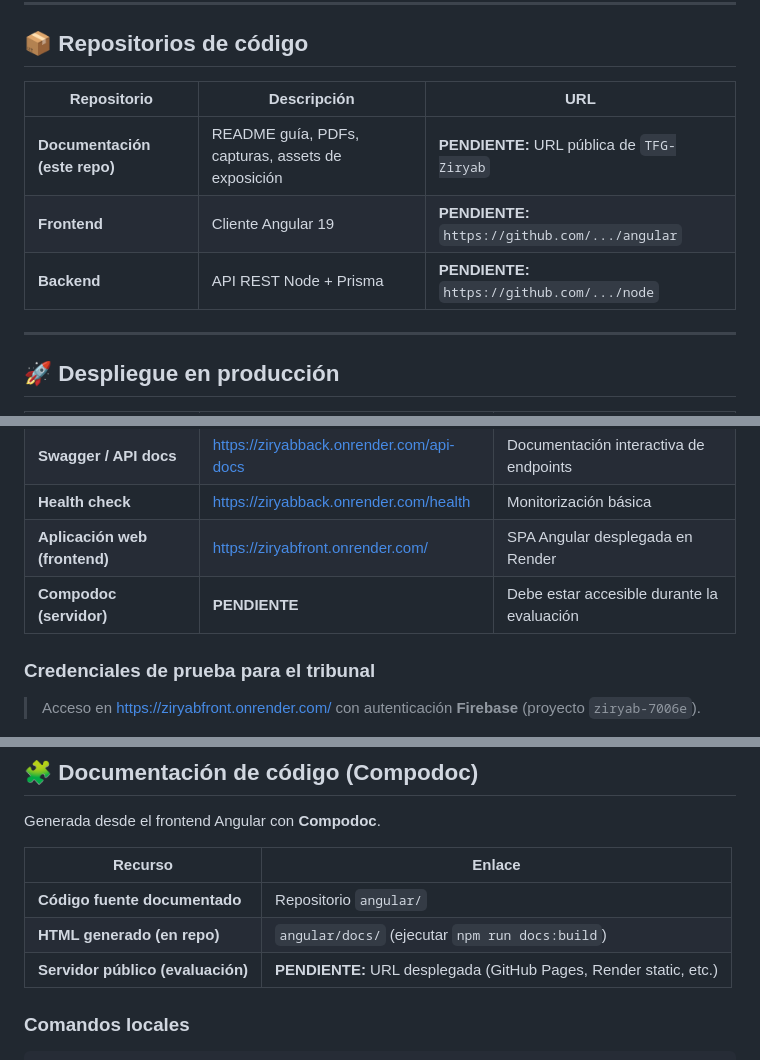
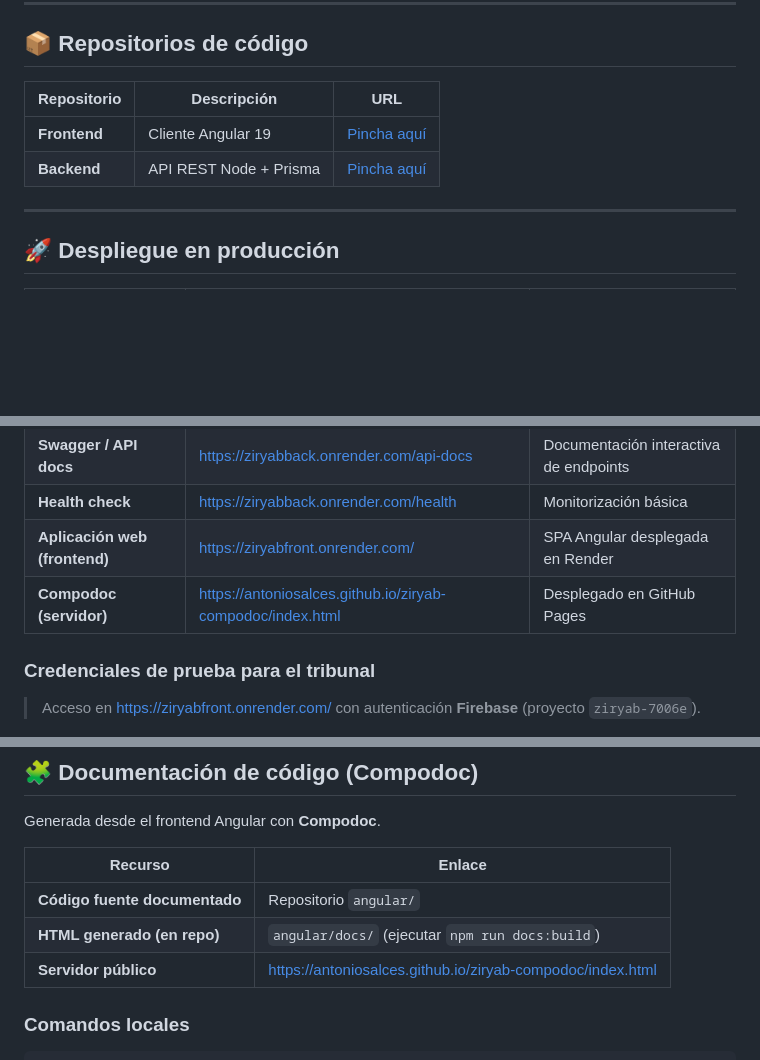
Before and after one commit to Paco16889/TFG-Ziryab, a Markdown page: README.md, 3 parts joined by grey strips. Rendered like a GitHub page; blank space fills up the shorter version.

Commit message:
otros detalles del readme como el repo a documentacion

```diff
--- a/README.md
+++ b/README.md
@@ -174,12 +174,10 @@ Diagrama de arquitectura de Ziryab
 
 ## 📦 Repositorios de código
 
-
-| Repositorio                   | Descripción                                       | URL                                             |
-| ----------------------------- | ------------------------------------------------- | ----------------------------------------------- |
-| **Documentación (este repo)** | README guía, PDFs, capturas, assets de exposición | **PENDIENTE:** URL pública de `TFG-Ziryab`      |
-| **Frontend**                  | Cliente Angular 19                                | **PENDIENTE:** `https://github.com/.../angular` |
-| **Backend**                   | API REST Node + Prisma                            | **PENDIENTE:** `https://github.com/.../node`    |
+| Repositorio  | Descripción            | URL                                                     |
+| ------------ | ---------------------- | ------------------------------------------------------- |
+| **Frontend** | Cliente Angular 19     | [Pincha aquí](https://github.com/Paco16889/ZiryabFront) |
+| **Backend**  | API REST Node + Prisma | [Pincha aquí](https://github.com/yo164/ZiryabBack)      |
 
 
 ---
@@ -193,7 +191,7 @@ Diagrama de arquitectura de Ziryab
 | **Swagger / API docs**        | [https://ziryabback.onrender.com/api-docs](https://ziryabback.onrender.com/api-docs) | Documentación interactiva de endpoints     |
 | **Health check**              | [https://ziryabback.onrender.com/health](https://ziryabback.onrender.com/health)     | Monitorización básica                      |
 | **Aplicación web (frontend)** | [https://ziryabfront.onrender.com/](https://ziryabfront.onrender.com/)               | SPA Angular desplegada en Render           |
-| **Compodoc (servidor)**       | **PENDIENTE**                                                                        | Debe estar accesible durante la evaluación |
+| **Compodoc (servidor)**       | [https://antoniosalces.github.io/ziryab-compodoc/index.html](https://antoniosalces.github.io/ziryab-compodoc/index.html) | Desplegado en GitHub Pages                 |
 
 
 ### Credenciales de prueba para el tribunal
@@ -428,7 +426,7 @@ Generada desde el frontend Angular con **Compodoc**.
 | --------------------------------- | ----------------------------------------------------------------- |
 | **Código fuente documentado**     | Repositorio `angular/`                                            |
 | **HTML generado (en repo)**       | `angular/docs/` (ejecutar `npm run docs:build`)                   |
-| **Servidor público (evaluación)** | **PENDIENTE:** URL desplegada (GitHub Pages, Render static, etc.) |
+| **Servidor público** | [https://antoniosalces.github.io/ziryab-compodoc/index.html](https://antoniosalces.github.io/ziryab-compodoc/index.html) |
 
 
 ### Comandos locales
```
